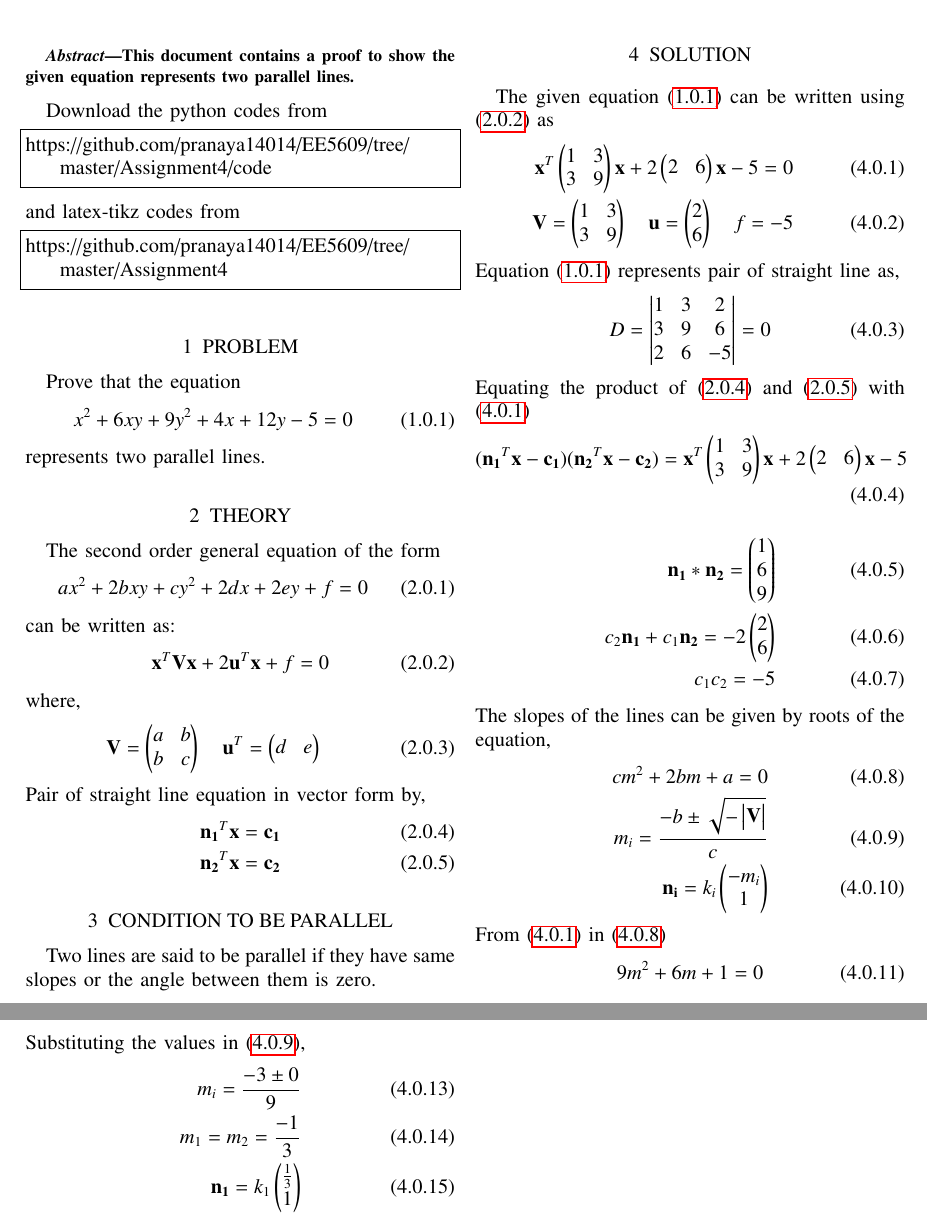
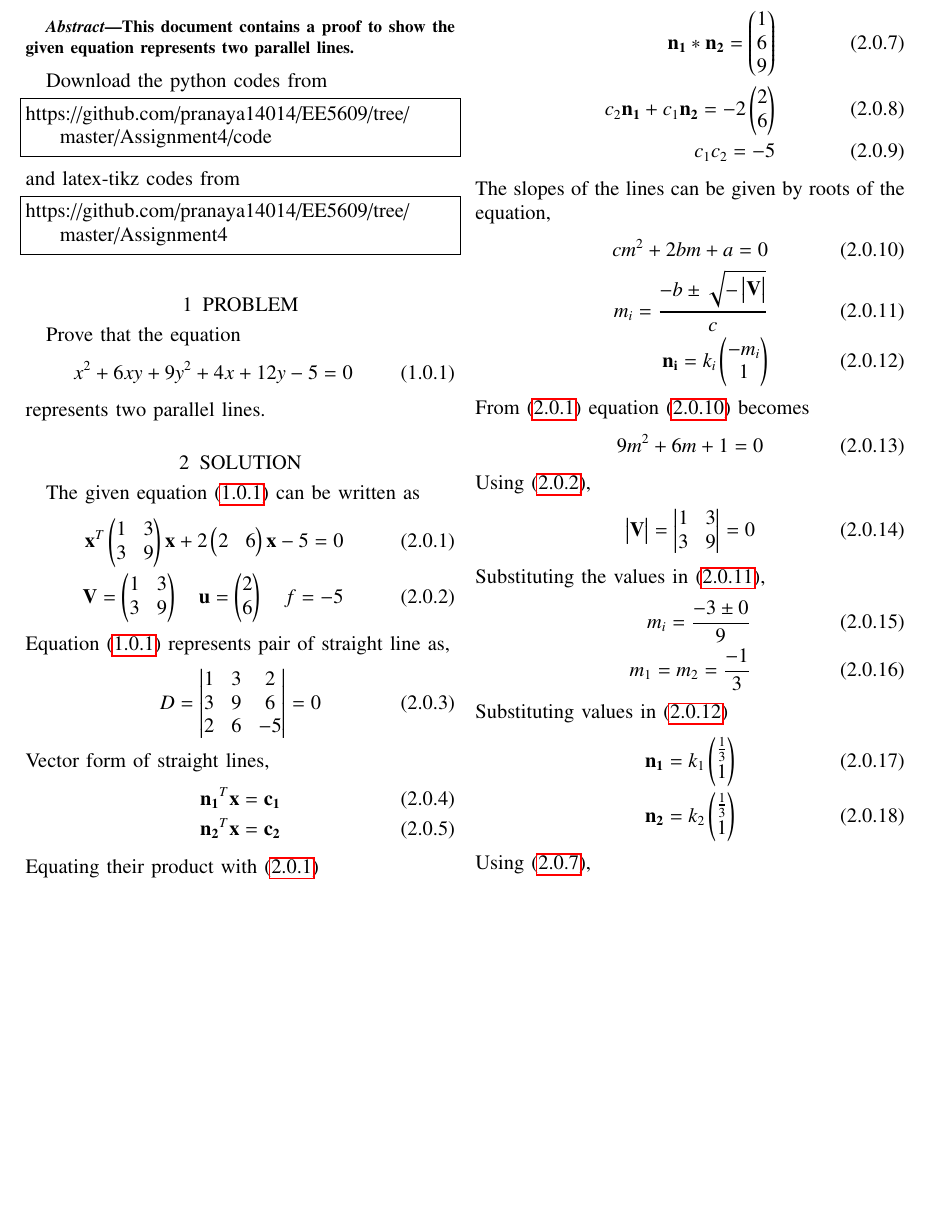
Before and after one commit to pranaya14014/EE5609, a LaTeX problem sheet (Assignment4/assignment4.tex): two parts of pages 1 and 2 of 2 before the commit and part of page 1 of 2 after it, the two joined at a grey line, cut so that both start at the same text, the shorter picture padded with empty space. Compiled offline with pdfLaTeX.

Commit message:
Add files via upload

```diff
--- a/Assignment4/assignment4.tex
+++ b/Assignment4/assignment4.tex
@@ -259,67 +259,55 @@ Prove that the equation
     x^{2}+6xy+9y^{2}+4x+12y-5=0 \label{eq:0}
 \end{align}
 represents two parallel lines.
-\section{THEORY}
-The second order general equation of the form
+\section{SOLUTION}
+The given equation \eqref{eq:0} can be written as
 \begin{align}
-	ax^2 + 2bxy + cy^2 + 2dx + 2ey + f = 0
-\end{align}
-can be written as:
-\begin{align}
-    \vec{x}^T\vec{V}\vec{x} +2\vec{u}^T\vec{x}+f=0 \label{eq:1}
-\end{align}
-where,
-\begin{align}
- \vec{V}= \myvec{a &b\\b&c}\quad \vec{u}^T = \myvec{d &e}
-\end{align}
-Pair of straight line equation in vector form  by,
-\begin{align}
-\vec{n_1}^T\vec{x}= \vec{c_1}\label{eq:2}\\
-\vec{n_2}^T\vec{x} = \vec{c_2}\label{eq:3}
-\end{align}
-\section{CONDITION TO BE PARALLEL}
-Two lines are said to be parallel if they have same slopes or the angle between them is zero.
-\section{SOLUTION}
-The given equation \eqref{eq:0} can be written using \eqref{eq:1} as
-\begin{align}
-\vec{x}^T\myvec{1 & 3 \\ 3 & 9}\vec{x} +2\myvec{2 &6}\vec{x}-5=0\label{eq:4}\\
-\vec{V} = \myvec{1 & 3 \\ 3 & 9} \quad \vec{u} = \myvec{2 \\ 6} \quad f= -5 \label{eq:5}
+\vec{x}^T\myvec{1 & 3 \\ 3 & 9}\vec{x} +2\myvec{2 &6}\vec{x}-5=0\label{eq:1}\\
+\vec{V} = \myvec{1 & 3 \\ 3 & 9} \quad \vec{u} = \myvec{2 \\ 6} \quad f= -5 \label{eq:2}
 \end{align}
 Equation \eqref{eq:0} represents pair of straight line as,
 \begin{align}
 D = \mydet{1&3&2\\3&9&6\\2&6&-5} = 0
 \end{align}
-Equating the product of \eqref{eq:2} and \eqref{eq:3} with \eqref{eq:4}
+Vector form of straight lines,
+\begin{align}
+\vec{n_1}^T\vec{x}= \vec{c_1}\\
+\vec{n_2}^T\vec{x} = \vec{c_2}
+\end{align}
+Equating their product with \eqref{eq:1}
 \begin{align}
 (\vec{n_1}^T\vec{x} -\vec{c_1})(\vec{n_2}^T\vec{x} - \vec{c_2})= \vec{x}^T\myvec{1 & 3 \\ 3 & 9}\vec{x} +2\myvec{2 &6}\vec{x}-5
 \end{align}
 \begin{align}
-\vec{n_1}*\vec{n_2}=\myvec{1\\6\\9}\label{eq:6}\\
+\vec{n_1}*\vec{n_2}=\myvec{1\\6\\9}\label{eq:3}\\
 c_2\vec{n_1}+c_1\vec{n_2} = -2\myvec{2\\6}\\
 c_1c_2 = -5
 \end{align}
 The slopes of the lines can be given by roots of the equation,
 \begin{align}
-cm^2+2bm+a=0 \label{eq:7}\\
-m_i = \frac{-b\pm \sqrt{-\mydet{\vec{V}}}}{c}\label{eq:8}\\
-\vec{n_i}=k_i\myvec{-m_i\\1}
+cm^2+2bm+a=0 \label{eq:4}\\
+m_i = \frac{-b\pm \sqrt{-\mydet{\vec{V}}}}{c}\label{eq:5}\\
+\vec{n_i}=k_i\myvec{-m_i\\1}\label{eq:6}
 \end{align}
-From \eqref{eq:4} in \eqref{eq:7}
+From \eqref{eq:1} equation \eqref{eq:4} becomes
 \begin{align}
 9m^2+6m+1=0
 \end{align}
-Using \eqref{eq:5} we get
+Using \eqref{eq:2},
 \begin{align}
 \mydet{\vec{V}} = \mydet{1 & 3\\ 3 & 9} = 0
 \end{align}
-Substituting the values in \eqref{eq:8},
+Substituting the values in \eqref{eq:5},
 \begin{align}
 m_i = \frac{-3\pm 0}{9}\\
-m_1= m_2 = \frac{-1}{3} \label{eq:9}\\
+m_1= m_2 = \frac{-1}{3} \label{eq:7}
+\end{align}
+Substituting values in \eqref{eq:6}
+\begin{align}
 \vec{n_1}=k_1\myvec{\frac{1}{3}\\1}\\
 \vec{n_2}=k_2\myvec{\frac{1}{3}\\1}
 \end{align}
-Using \eqref{eq:6} we get,
+Using \eqref{eq:3},
 \begin{align}
 k_1k_2 = 9
 \end{align}
```
Also changed, not shown: Assignment4/assignment4.tex (12 more changed lines).
